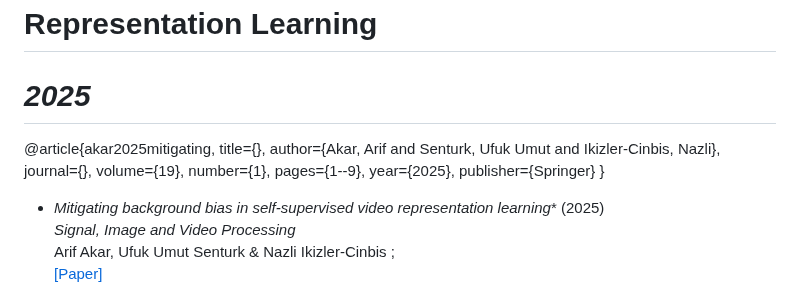
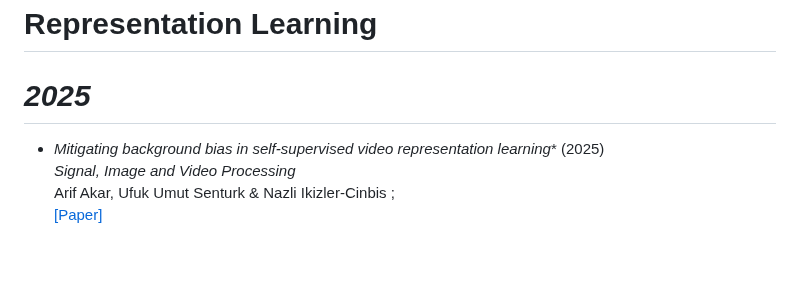
Before and after one commit to Malitha123/awesome-video-self-supervised-learning, a Markdown page: README.md, the part around the change. Drawn GitHub-style; blank space fills up the shorter version.

```diff
--- a/README.md
+++ b/README.md
@@ -143,16 +143,6 @@ Fida Mohammad Thoker, Hazel Doughty, Piyush Bagad, Cees Snoek <br>
 # Representation Learning
 
 # *2025*
-@article{akar2025mitigating,
-  title={},
-  author={Akar, Arif and Senturk, Ufuk Umut and Ikizler-Cinbis, Nazli},
-  journal={},
-  volume={19},
-  number={1},
-  pages={1--9},
-  year={2025},
-  publisher={Springer}
-}
 
 - *Mitigating background bias in self-supervised video representation learning** (2025)<br>
 *Signal, Image and Video Processing* <br>
```
